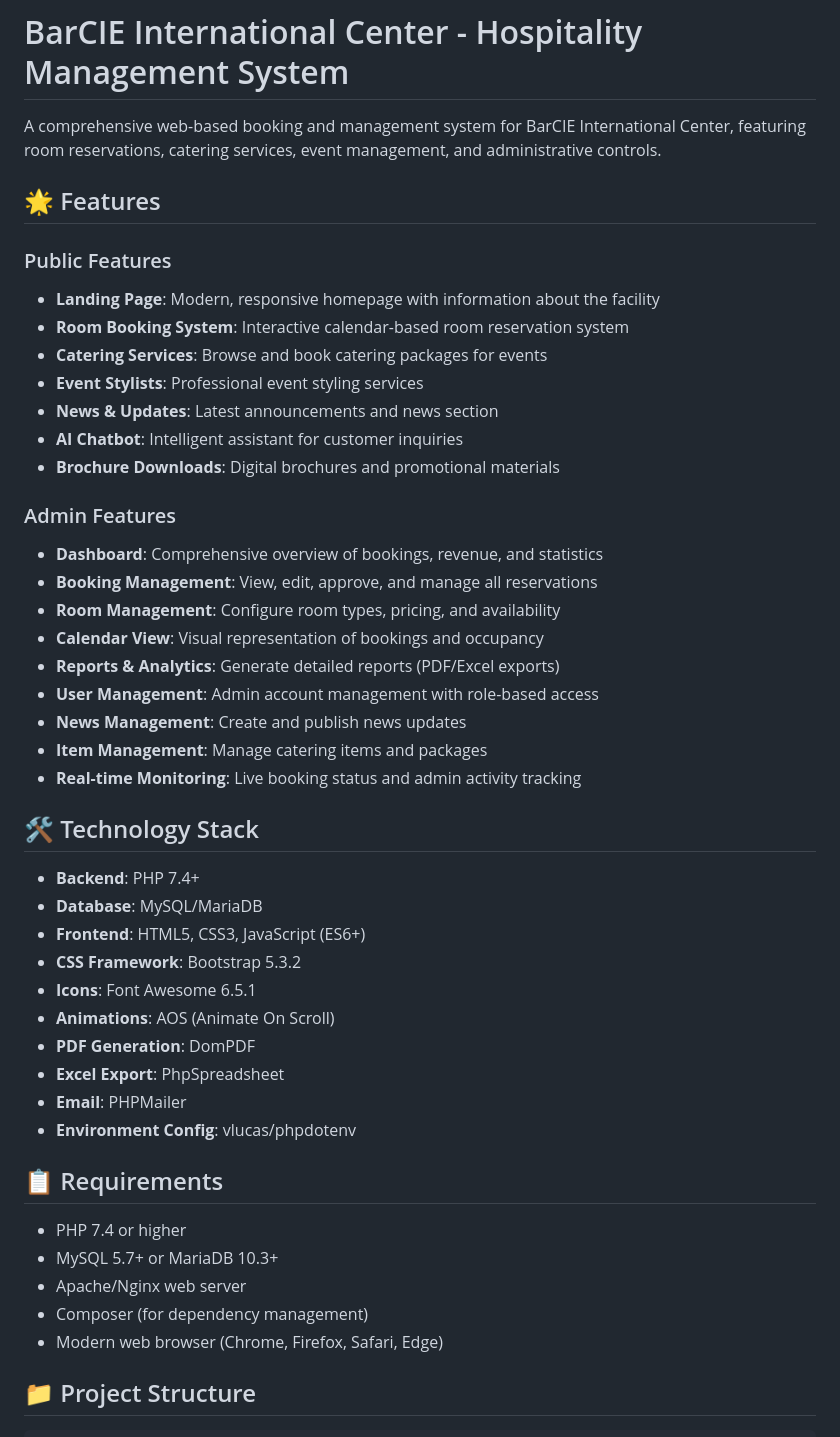
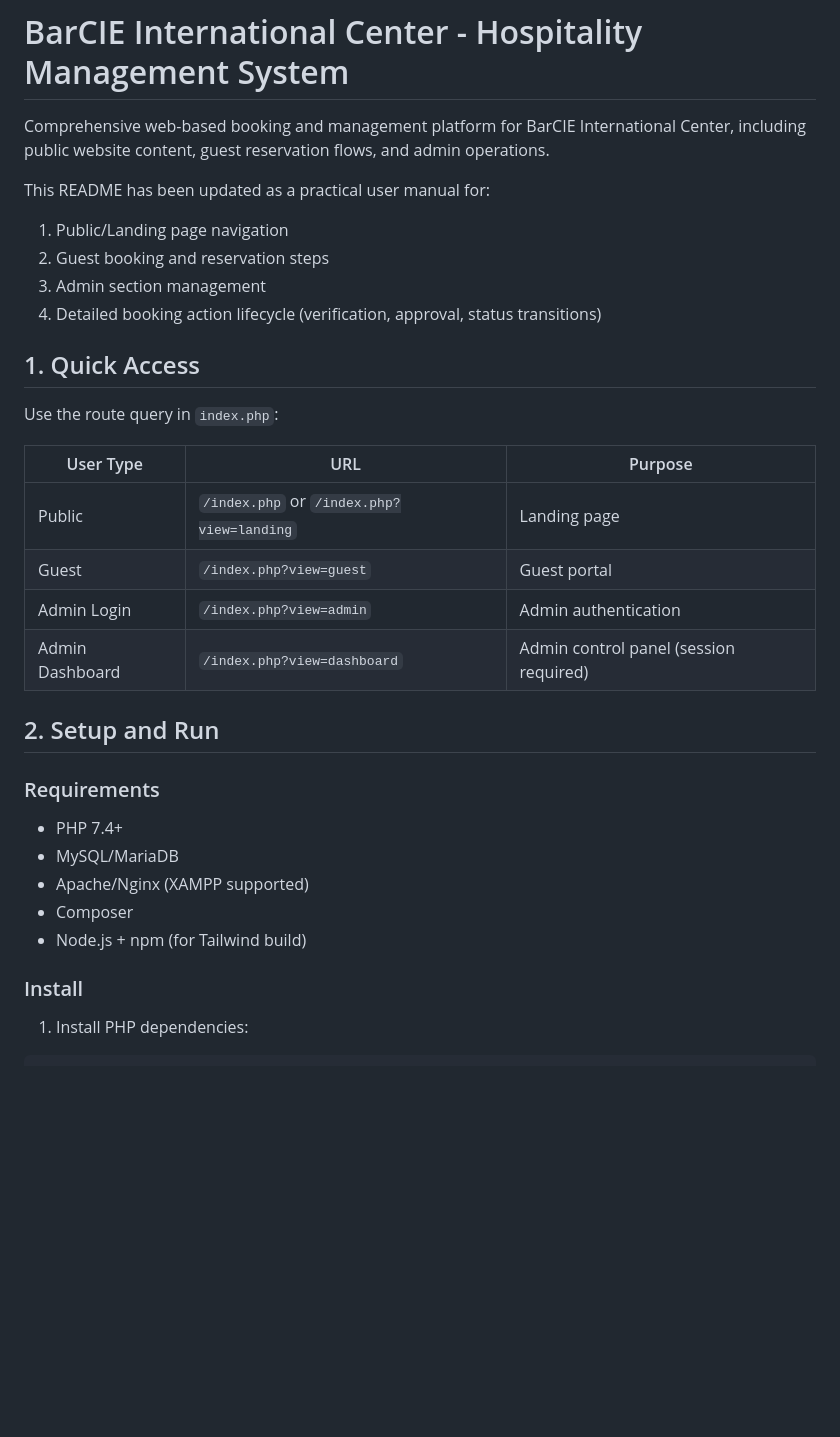
Before and after one commit to Prynce0711/barcie_php, a Markdown page: README.md, the part around one of its changes. Drawn GitHub-style; blank space fills up the shorter version.

```diff
--- a/README.md
+++ b/README.md
@@ -1,51 +1,36 @@
 # BarCIE International Center - Hospitality Management System
 
-A comprehensive web-based booking and management system for BarCIE International Center, featuring room reservations, catering services, event management, and administrative controls.
+Comprehensive web-based booking and management platform for BarCIE International Center, including public website content, guest reservation flows, and admin operations.
 
-## 🌟 Features
+This README has been updated as a practical user manual for:
 
-### Public Features
+1. Public/Landing page navigation
+2. Guest booking and reservation steps
+3. Admin section management
+4. Detailed booking action lifecycle (verification, approval, status transitions)
 
-- **Landing Page**: Modern, responsive homepage with information about the facility
-- **Room Booking System**: Interactive calendar-based room reservation system
-- **Catering Services**: Browse and book catering packages for events
-- **Event Stylists**: Professional event styling services
-- **News & Updates**: Latest announcements and news section
-- **AI Chatbot**: Intelligent assistant for customer inquiries
-- **Brochure Downloads**: Digital brochures and promotional materials
+## 1. Quick Access
 
-### Admin Features
+Use the route query in `index.php`:
 
-- **Dashboard**: Comprehensive overview of bookings, revenue, and statistics
-- **Booking Management**: View, edit, approve, and manage all reservations
-- **Room Management**: Configure room types, pricing, and availability
-- **Calendar View**: Visual representation of bookings and occupancy
-- **Reports & Analytics**: Generate detailed reports (PDF/Excel exports)
-- **User Management**: Admin account management with role-based access
-- **News Management**: Create and publish news updates
-- **Item Management**: Manage catering items and packages
-- **Real-time Monitoring**: Live booking status and admin activity tracking
+| User Type       | URL                                       | Purpose                                |
+| --------------- | ----------------------------------------- | -------------------------------------- |
+| Public          | `/index.php` or `/index.php?view=landing` | Landing page                           |
+| Guest           | `/index.php?view=guest`                   | Guest portal                           |
+| Admin Login     | `/index.php?view=admin`                   | Admin authentication                   |
+| Admin Dashboard | `/index.php?view=dashboard`               | Admin control panel (session required) |
 
-## 🛠️ Technology Stack
+## 2. Setup and Run
 
-- **Backend**: PHP 7.4+
-- **Database**: MySQL/MariaDB
-- **Frontend**: HTML5, CSS3, JavaScript (ES6+)
-- **CSS Framework**: Bootstrap 5.3.2
-- **Icons**: Font Awesome 6.5.1
-- **Animations**: AOS (Animate On Scroll)
-- **PDF Generation**: DomPDF
-- **Excel Export**: PhpSpreadsheet
-- **Email**: PHPMailer
-- **Environment Config**: vlucas/phpdotenv
+### Requirements
 
-## 📋 Requirements
+- PHP 7.4+
+- MySQL/MariaDB
+- Apache/Nginx (XAMPP supported)
+- Composer
+- Node.js + npm (for Tailwind build)
 
-- PHP 7.4 or higher
-- MySQL 5.7+ or MariaDB 10.3+
-- Apache/Nginx web server
-- Composer (for dependency management)
-- Modern web browser (Chrome, Firefox, Safari, Edge)
+### Install
 
-## 📁 Project Structure
+1. Install PHP dependencies:
 
```
Also changed, not shown: other parts of README.md (+336 -120 lines).
